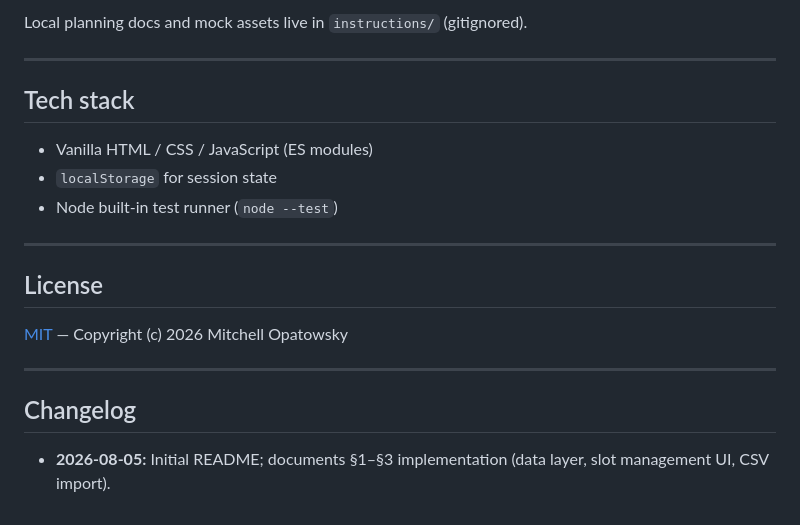
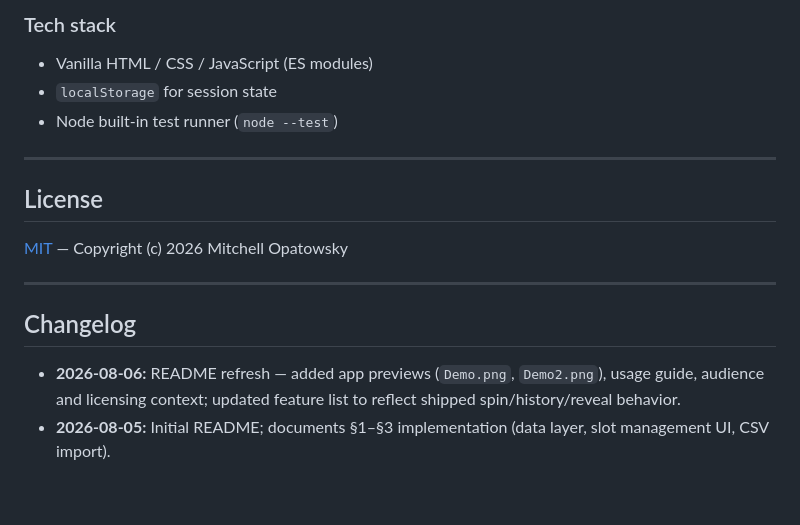
Before and after one commit to official-mitchell/Soviet-Spinners, a Markdown page: README.md, the part around the change printed below. GitHub-like rendering.

````diff
--- a/README.md
+++ b/README.md
@@ -57,10 +135,6 @@ src/Soviet Spinners Logo.png   Brand mark (see above)
 ```
 
-Local planning docs and mock assets live in `instructions/` (gitignored).
-
----
-
-## Tech stack
+### Tech stack
 
 - Vanilla HTML / CSS / JavaScript (ES modules)
 - `localStorage` for session state
@@ -76,4 +150,5 @@ Local planning docs and mock assets live in `instructions/` (gitignored).
 
 ## Changelog
 
+- **2026-08-06:** README refresh — added app previews (`Demo.png`, `Demo2.png`), usage guide, audience and licensing context; updated feature list to reflect shipped spin/history/reveal behavior.
 - **2026-08-05:** Initial README; documents §1–§3 implementation (data layer, slot management UI, CSV import).
````
Also changed, not shown: other parts of README.md (+99 -21 lines), Demo2.png (added), 5 other files.
